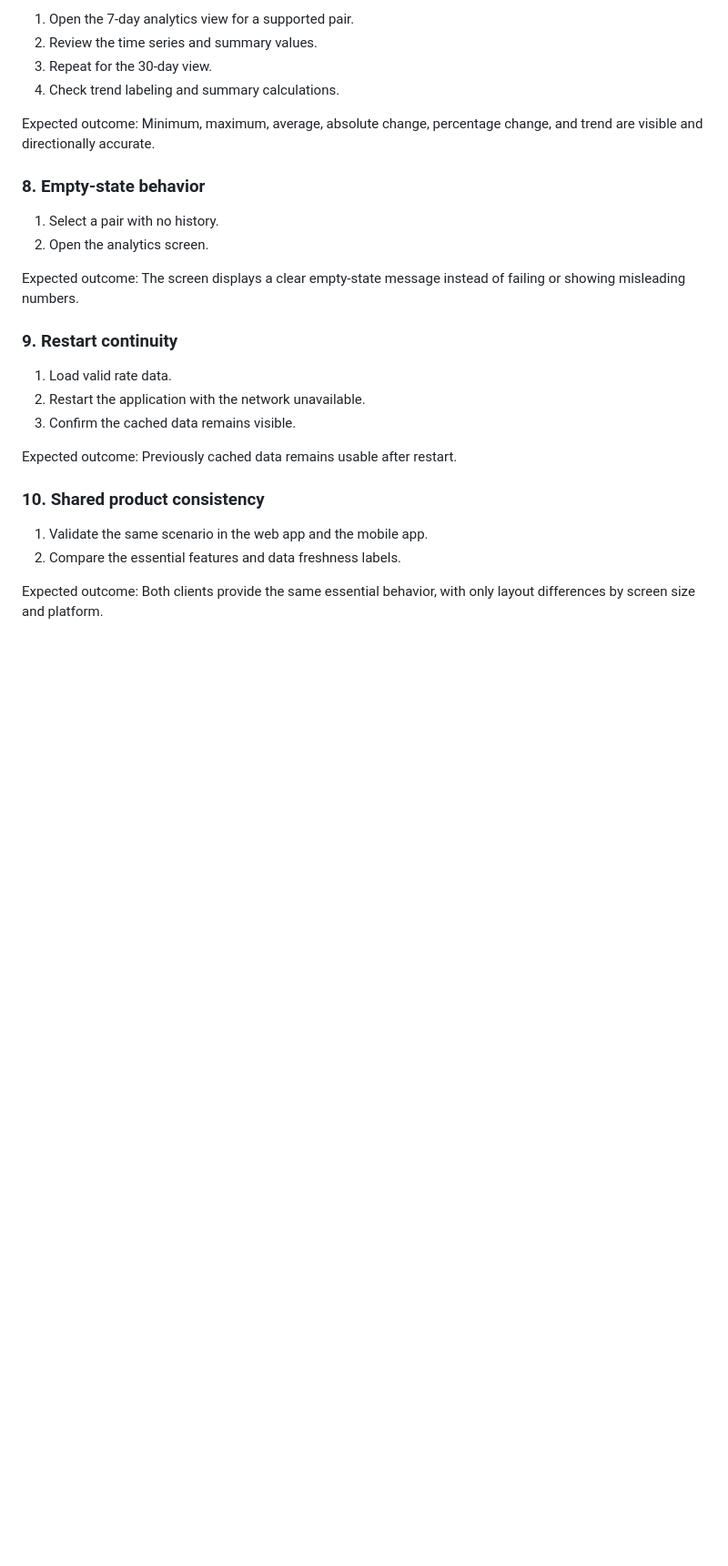
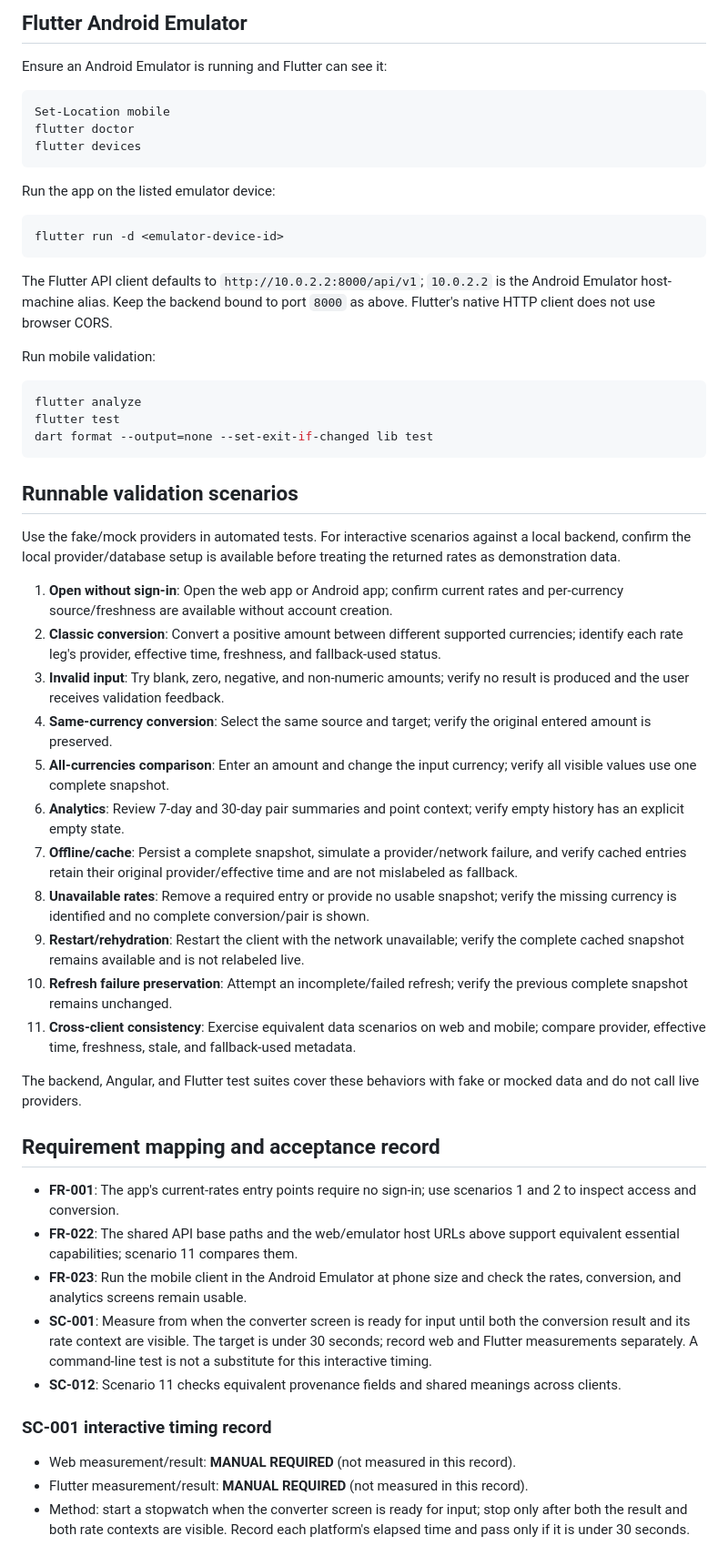
Before and after one commit to IarI0lch1n/PSI_Lab3-4, a Markdown page: specs/001-currencyhub-platform/quickstart.md, the part around one of its changes. Shown at 91% size. GitHub-like rendering; blank space fills up the shorter version.

Commit message:
Document CurrencyHub quickstart and client setup
Co-authored-by: Copilot <223556219+Copilot@users.noreply.github.com>

````diff
--- a/specs/001-currencyhub-platform/quickstart.md
+++ b/specs/001-currencyhub-platform/quickstart.md
@@ -66,29 +101,89 @@ Expected outcome: The app remains usable and clearly communicates freshness and
 
-1. Open the 7-day analytics view for a supported pair.
-2. Review the time series and summary values.
-3. Repeat for the 30-day view.
-4. Check trend labeling and summary calculations.
+## Flutter Android Emulator
 
-Expected outcome: Minimum, maximum, average, absolute change, percentage change, and trend are visible and directionally accurate.
+Ensure an Android Emulator is running and Flutter can see it:
 
-### 8. Empty-state behavior
+```powershell
+Set-Location mobile
+flutter doctor
+flutter devices
+```
 
-1. Select a pair with no history.
-2. Open the analytics screen.
+Run the app on the listed emulator device:
 
-Expected outcome: The screen displays a clear empty-state message instead of failing or showing misleading numbers.
+```powershell
+flutter run -d <emulator-device-id>
+```
 
-### 9. Restart continuity
+The Flutter API client defaults to `http://10.0.2.2:8000/api/v1`; `10.0.2.2`
+is the Android Emulator host-machine alias. Keep the backend bound to port
+`8000` as above. Flutter's native HTTP client does not use browser CORS.
 
-1. Load valid rate data.
-2. Restart the application with the network unavailable.
-3. Confirm the cached data remains visible.
+Run mobile validation:
 
-Expected outcome: Previously cached data remains usable after restart.
+```powershell
+flutter analyze
+flutter test
+dart format --output=none --set-exit-if-changed lib test
+```
 
-### 10. Shared product consistency
+## Runnable validation scenarios
 
-1. Validate the same scenario in the web app and the mobile app.
-2. Compare the essential features and data freshness labels.
+Use the fake/mock providers in automated tests. For interactive scenarios
+against a local backend, confirm the local provider/database setup is
+available before treating the returned rates as demonstration data.
 
-Expected outcome: Both clients provide the same essential behavior, with only layout differences by screen size and platform.
+1. **Open without sign-in**: Open the web app or Android app; confirm current
+   rates and per-currency source/freshness are available without account
+   creation.
+2. **Classic conversion**: Convert a positive amount between different
+   supported currencies; identify each rate leg's provider, effective time,
+   freshness, and fallback-used status.
+3. **Invalid input**: Try blank, zero, negative, and non-numeric amounts;
+   verify no result is produced and the user receives validation feedback.
+4. **Same-currency conversion**: Select the same source and target; verify the
+   original entered amount is preserved.
+5. **All-currencies comparison**: Enter an amount and change the input
+   currency; verify all visible values use one complete snapshot.
+6. **Analytics**: Review 7-day and 30-day pair summaries and point context;
+   verify empty history has an explicit empty state.
+7. **Offline/cache**: Persist a complete snapshot, simulate a provider/network
+   failure, and verify cached entries retain their original provider/effective
+   time and are not mislabeled as fallback.
+8. **Unavailable rates**: Remove a required entry or provide no usable
+   snapshot; verify the missing currency is identified and no complete
+   conversion/pair is shown.
+9. **Restart/rehydration**: Restart the client with the network unavailable;
+   verify the complete cached snapshot remains available and is not relabeled
+   live.
+10. **Refresh failure preservation**: Attempt an incomplete/failed refresh;
+    verify the previous complete snapshot remains unchanged.
+11. **Cross-client consistency**: Exercise equivalent data scenarios on web
+    and mobile; compare provider, effective time, freshness, stale, and
+    fallback-used metadata.
+
+The backend, Angular, and Flutter test suites cover these behaviors with fake
+or mocked data and do not call live providers.
+
+## Requirement mapping and acceptance record
+
+- **FR-001**: The app's current-rates entry points require no sign-in; use
+  scenarios 1 and 2 to inspect access and conversion.
+- **FR-022**: The shared API base paths and the web/emulator host URLs above
+  support equivalent essential capabilities; scenario 11 compares them.
+- **FR-023**: Run the mobile client in the Android Emulator at phone size and
+  check the rates, conversion, and analytics screens remain usable.
+- **SC-001**: Measure from when the converter screen is ready for input until
+  both the conversion result and its rate context are visible. The target is
+  under 30 seconds; record web and Flutter measurements separately. A
+  command-line test is not a substitute for this interactive timing.
+- **SC-012**: Scenario 11 checks equivalent provenance fields and shared
+  meanings across clients.
+
+### SC-001 interactive timing record
+
+- Web measurement/result: **MANUAL REQUIRED** (not measured in this record).
+- Flutter measurement/result: **MANUAL REQUIRED** (not measured in this record).
+- Method: start a stopwatch when the converter screen is ready for input; stop
+  only after both the result and both rate contexts are visible. Record each
+  platform's elapsed time and pass only if it is under 30 seconds.
````
Also changed, not shown: other parts of specs/001-currencyhub-platform/quickstart.md (+76 -41 lines), specs/001-currencyhub-platform/tasks.md (+1 -1 lines).
